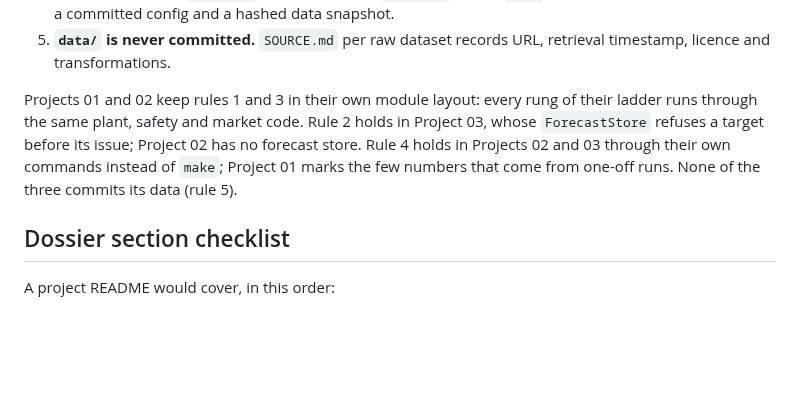
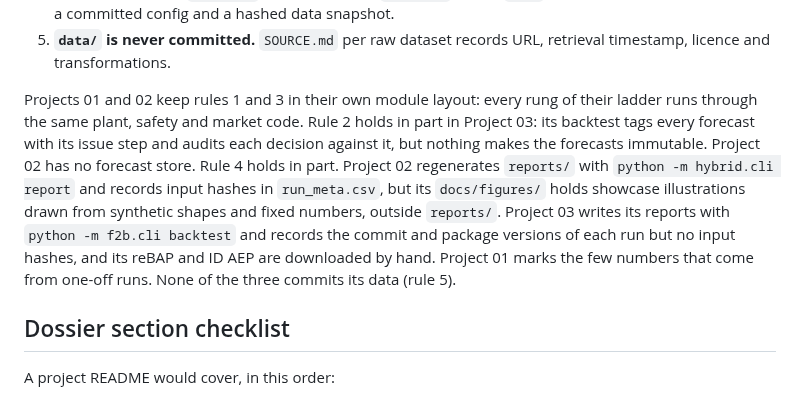
Before and after one commit to muratkus01/Portfolio, a Markdown page: templates/project-template/README.md, the part around the change. Rendered like a GitHub page; blank space fills up the shorter version.

Commit message:
docs(template): say rules 2 and 4 hold only in part
"Rule 2 holds in Project 03": rule 2 asks for an immutable forecast
store that every controller reads. Project 03's ForecastStore is a
plain @dataclass that only the ablation uses; its backtest tags each
forecast with its issue step (stages.Stage) and audits each decision
(stages.audit_stages), but no code makes the arrays read-only.

"Rule 4 holds in Projects 02 and 03": rule 4 asks for no result
outside reports/ and regeneration from a hashed data snapshot. P02
records input_sha256 in run_meta.csv, but docs/figures/ holds the
showcase illustrations scripts/generate_all_figures.py draws from fixed
numbers; p02_curtailment_attribution.png is titled "Hybrid Revenue
Lift Over Standalone (+5.4%)", a number no CSV holds. P03's
run_meta.json records git_commit and package versions but no input
hash (src/f2b has no hashlib), and reBAP and ID AEP are downloaded by
hand (P03 README section 6).

```diff
--- a/templates/project-template/README.md
+++ b/templates/project-template/README.md
@@ -70,10 +70,15 @@ names.
    timestamp, licence and transformations.
 
 Projects 01 and 02 keep rules 1 and 3 in their own module layout: every rung of their ladder
-runs through the same plant, safety and market code. Rule 2 holds in Project 03, whose
-`ForecastStore` refuses a target before its issue; Project 02 has no forecast store. Rule 4
-holds in Projects 02 and 03 through their own commands instead of `make`; Project 01 marks
-the few numbers that come from one-off runs. None of the three commits its data (rule 5).
+runs through the same plant, safety and market code. Rule 2 holds in part in Project 03: its
+backtest tags every forecast with its issue step and audits each decision against it, but
+nothing makes the forecasts immutable. Project 02 has no forecast store. Rule 4 holds in
+part. Project 02 regenerates `reports/` with `python -m hybrid.cli report` and records input
+hashes in `run_meta.csv`, but its `docs/figures/` holds showcase illustrations drawn from
+synthetic shapes and fixed numbers, outside `reports/`. Project 03 writes its reports with
+`python -m f2b.cli backtest` and records the commit and package versions of each run but no
+input hashes, and its reBAP and ID AEP are downloaded by hand. Project 01 marks the few
+numbers that come from one-off runs. None of the three commits its data (rule 5).
 
 ## Dossier section checklist
 
```
